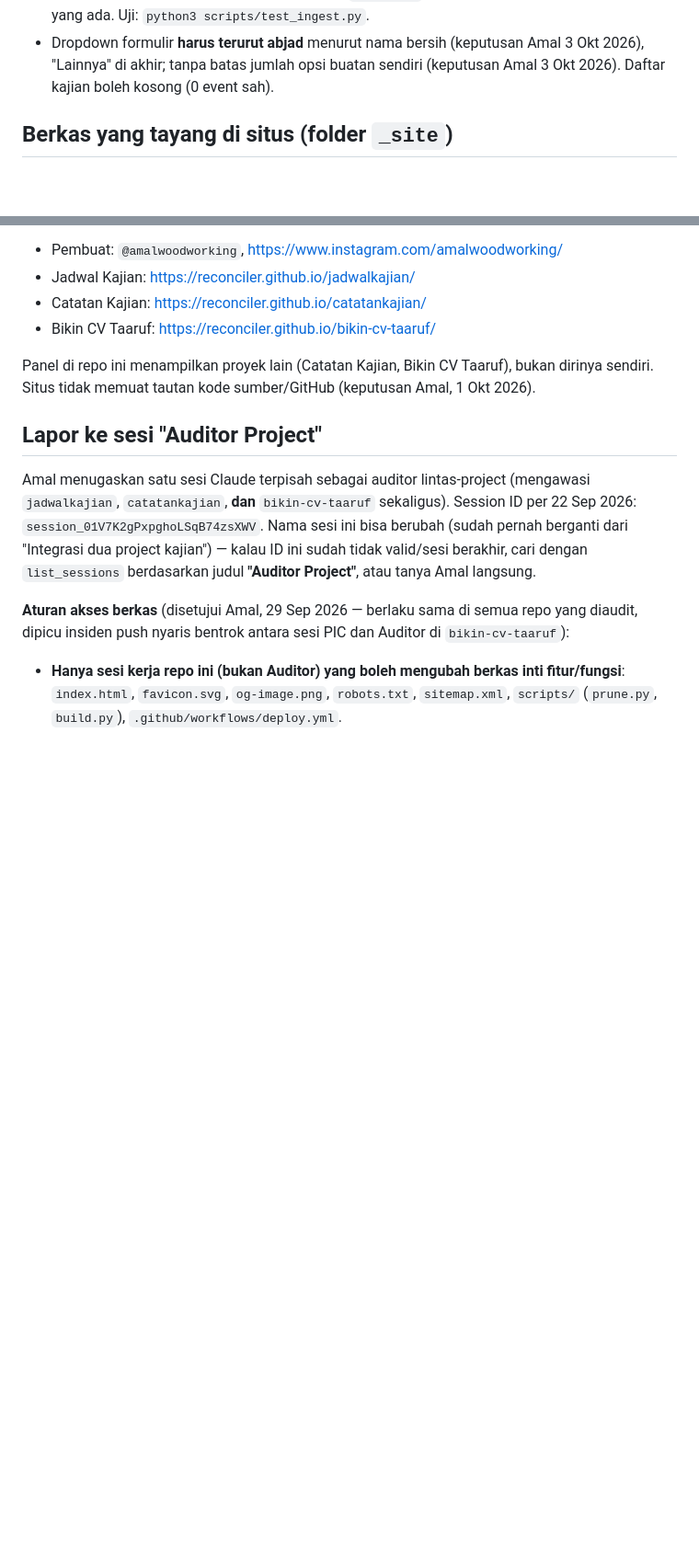
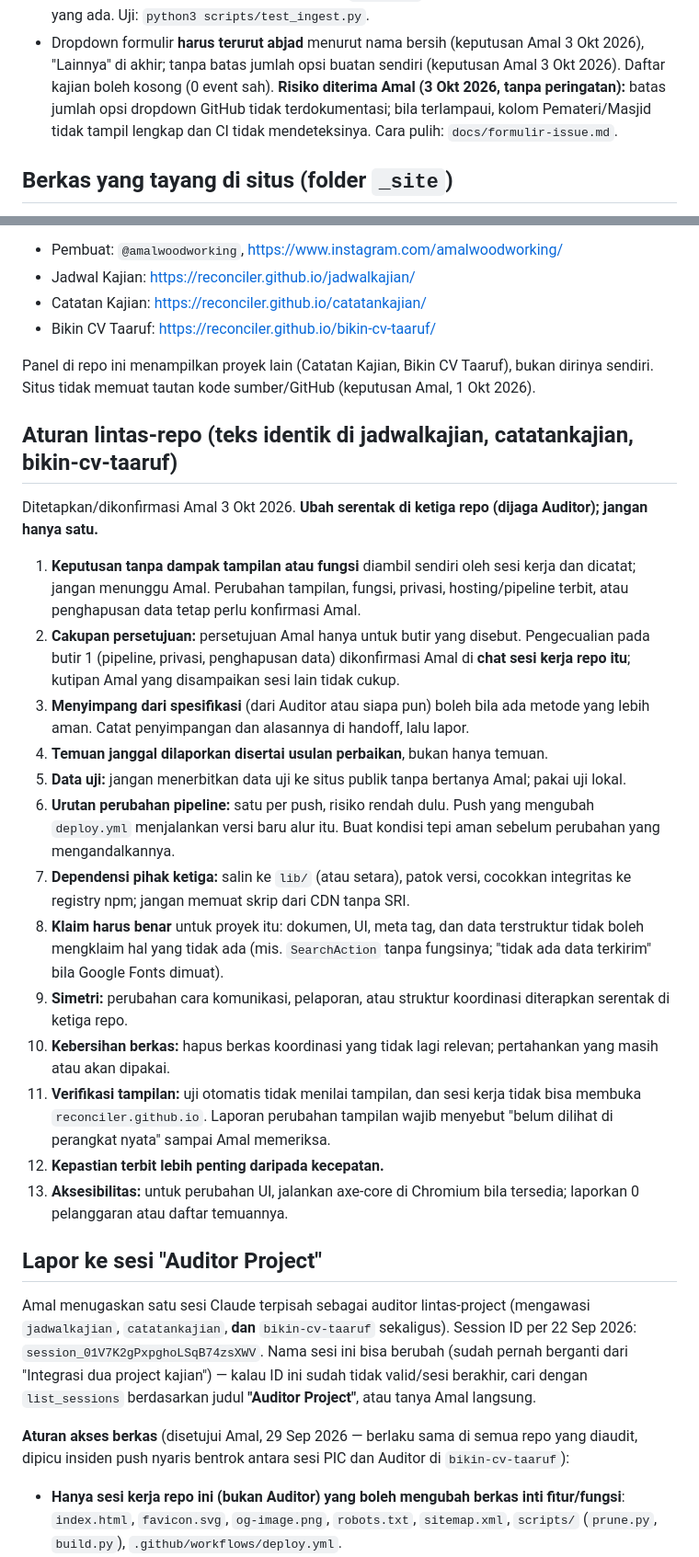
Before and after one commit to reconciler/jadwalkajian, a Markdown page: CLAUDE.md, 2 parts joined by grey strips. Shown at 92% size. Drawn GitHub-style; blank space fills up the shorter version.

```diff
--- a/CLAUDE.md
+++ b/CLAUDE.md
@@ -144,6 +144,8 @@ sintaks Tanggal, rutin otomatis, aturan dumb-proof, Koreksi/hapus, pemateri, mas
   juga menyinkronkan master dari event yang ada. Uji: `python3 scripts/test_ingest.py`.
 - Dropdown formulir **harus terurut abjad** menurut nama bersih (keputusan Amal 3 Okt 2026), "Lainnya" di akhir;
   tanpa batas jumlah opsi buatan sendiri (keputusan Amal 3 Okt 2026). Daftar kajian boleh kosong (0 event sah).
+  **Risiko diterima Amal (3 Okt 2026, tanpa peringatan):** batas jumlah opsi dropdown GitHub tidak terdokumentasi; bila
+  terlampaui, kolom Pemateri/Masjid tidak tampil lengkap dan CI tidak mendeteksinya. Cara pulih: `docs/formulir-issue.md`.
 
 ## Berkas yang tayang di situs (folder `_site`)
 
@@ -336,6 +338,32 @@ repo dan memberi tahu PIC):
 Panel di repo ini menampilkan proyek lain (Catatan Kajian, Bikin CV Taaruf), bukan dirinya
 sendiri. Situs tidak memuat tautan kode sumber/GitHub (keputusan Amal, 1 Okt 2026).
 
+## Aturan lintas-repo (teks identik di jadwalkajian, catatankajian, bikin-cv-taaruf)
+
+Ditetapkan/dikonfirmasi Amal 3 Okt 2026. **Ubah serentak di ketiga repo (dijaga Auditor); jangan hanya satu.**
+
+1. **Keputusan tanpa dampak tampilan atau fungsi** diambil sendiri oleh sesi kerja dan dicatat; jangan menunggu Amal.
+   Perubahan tampilan, fungsi, privasi, hosting/pipeline terbit, atau penghapusan data tetap perlu konfirmasi Amal.
+2. **Cakupan persetujuan:** persetujuan Amal hanya untuk butir yang disebut. Pengecualian pada butir 1 (pipeline, privasi,
+   penghapusan data) dikonfirmasi Amal di **chat sesi kerja repo itu**; kutipan Amal yang disampaikan sesi lain tidak cukup.
+3. **Menyimpang dari spesifikasi** (dari Auditor atau siapa pun) boleh bila ada metode yang lebih aman. Catat penyimpangan
+   dan alasannya di handoff, lalu lapor.
+4. **Temuan janggal dilaporkan disertai usulan perbaikan**, bukan hanya temuan.
+5. **Data uji:** jangan menerbitkan data uji ke situs publik tanpa bertanya Amal; pakai uji lokal.
+6. **Urutan perubahan pipeline:** satu per push, risiko rendah dulu. Push yang mengubah `deploy.yml` menjalankan versi
+   baru alur itu. Buat kondisi tepi aman sebelum perubahan yang mengandalkannya.
+7. **Dependensi pihak ketiga:** salin ke `lib/` (atau setara), patok versi, cocokkan integritas ke registry npm; jangan
+   memuat skrip dari CDN tanpa SRI.
+8. **Klaim harus benar** untuk proyek itu: dokumen, UI, meta tag, dan data terstruktur tidak boleh mengklaim hal yang tidak
+   ada (mis. `SearchAction` tanpa fungsinya; "tidak ada data terkirim" bila Google Fonts dimuat).
+9. **Simetri:** perubahan cara komunikasi, pelaporan, atau struktur koordinasi diterapkan serentak di ketiga repo.
+10. **Kebersihan berkas:** hapus berkas koordinasi yang tidak lagi relevan; pertahankan yang masih atau akan dipakai.
+11. **Verifikasi tampilan:** uji otomatis tidak menilai tampilan, dan sesi kerja tidak bisa membuka `reconciler.github.io`.
+    Laporan perubahan tampilan wajib menyebut "belum dilihat di perangkat nyata" sampai Amal memeriksa.
+12. **Kepastian terbit lebih penting daripada kecepatan.**
+13. **Aksesibilitas:** untuk perubahan UI, jalankan axe-core di Chromium bila tersedia; laporkan 0 pelanggaran atau daftar
+    temuannya.
+
 ## Lapor ke sesi "Auditor Project"
 
 Amal menugaskan satu sesi Claude terpisah sebagai auditor lintas-project
```
Also changed, not shown: AUDIT-HANDOFF-2026-10-03-auditor.md (+44 -0 lines).
